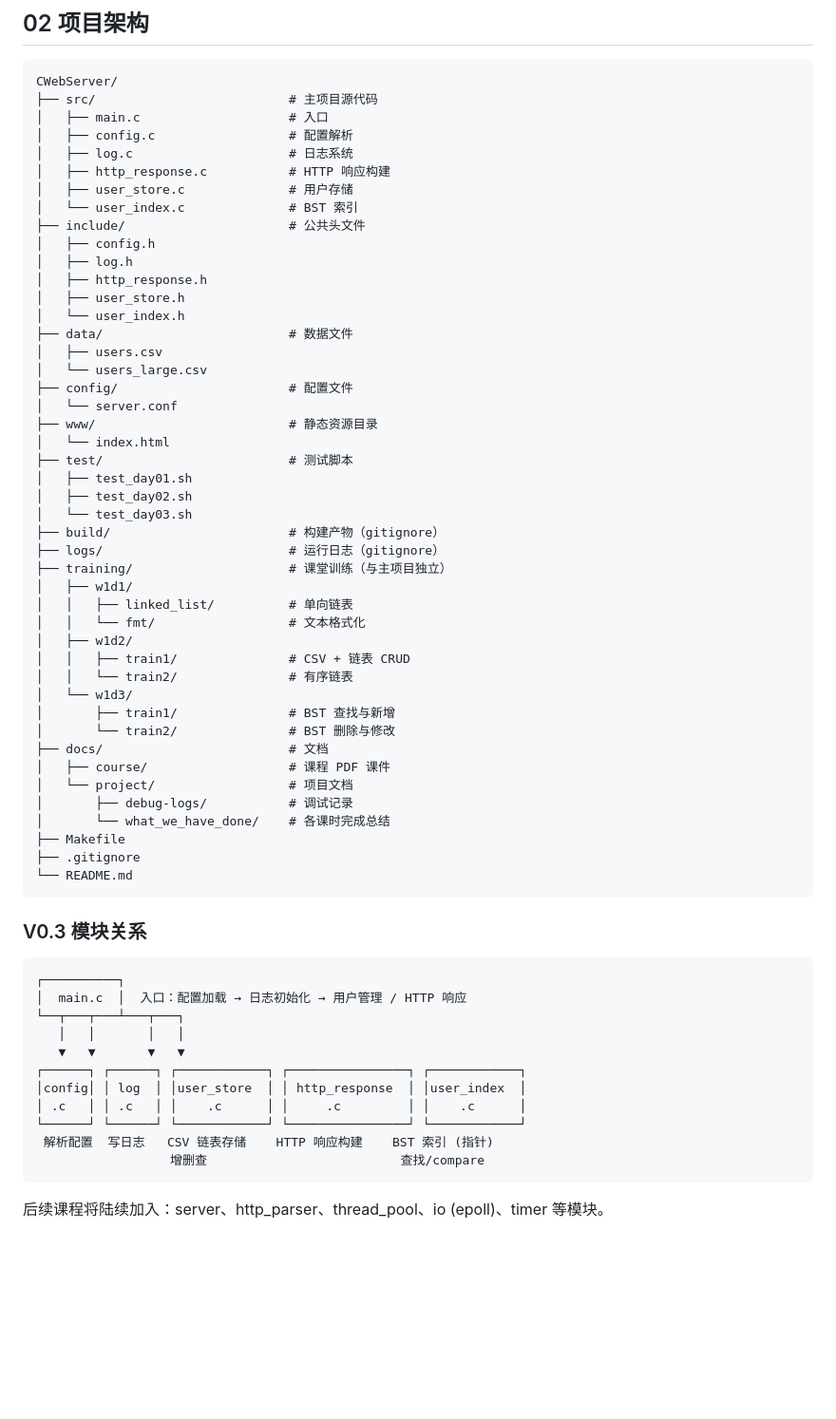
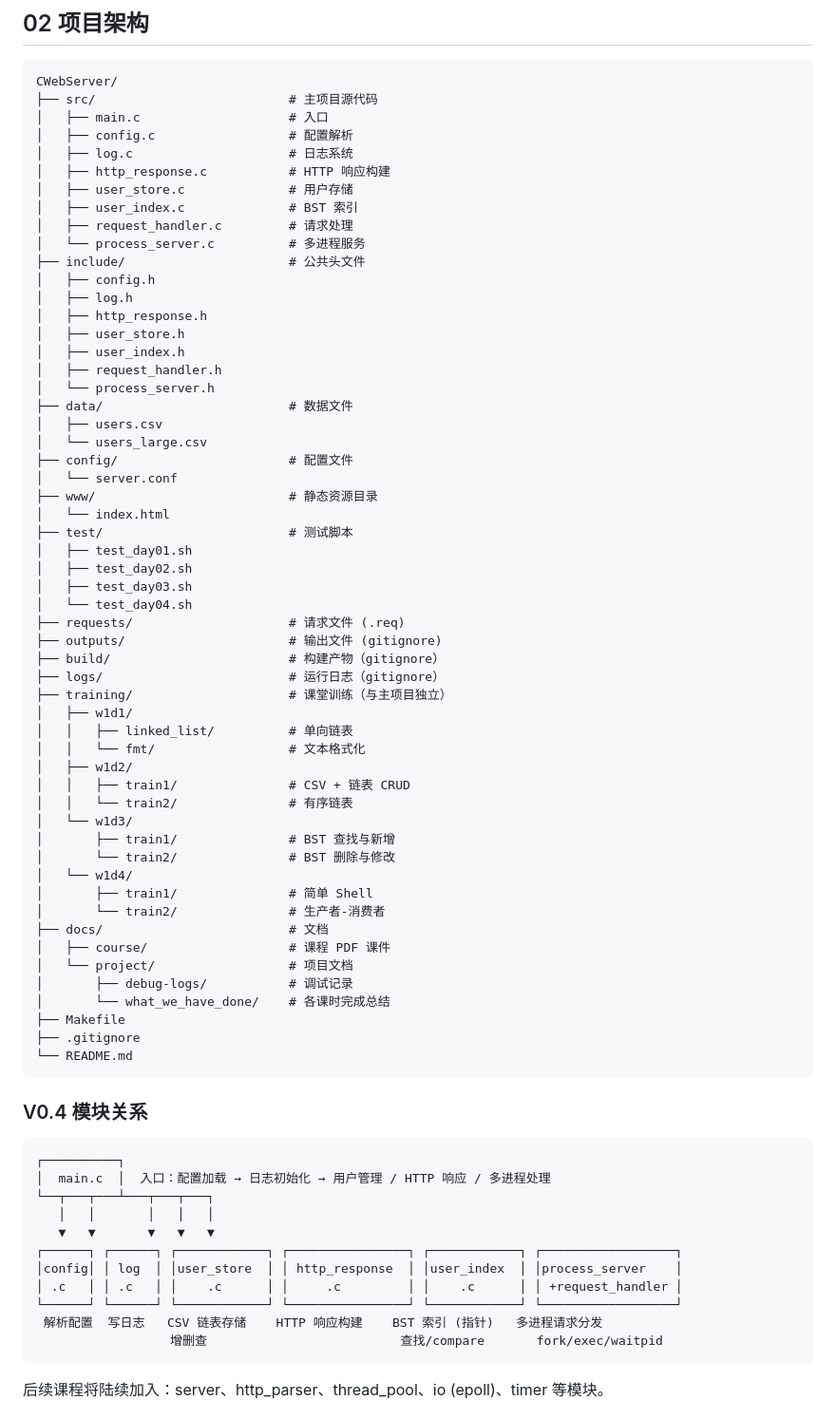
Before and after one commit to fishandrice000000/CWebServer, a Markdown page: README.md, the part around one of its changes. Shown at 95% size. GitHub-like rendering; blank space fills up the shorter version.

Commit message:
README.md: 更新了day04内容

````diff
--- a/README.md
+++ b/README.md
@@ -16,13 +16,17 @@ CWebServer/
 │   ├── log.c                     # 日志系统
 │   ├── http_response.c           # HTTP 响应构建
 │   ├── user_store.c              # 用户存储
-│   └── user_index.c              # BST 索引
+│   ├── user_index.c              # BST 索引
+│   ├── request_handler.c         # 请求处理
+│   └── process_server.c          # 多进程服务
 ├── include/                      # 公共头文件
 │   ├── config.h
 │   ├── log.h
 │   ├── http_response.h
 │   ├── user_store.h
-│   └── user_index.h
+│   ├── user_index.h
+│   ├── request_handler.h
+│   └── process_server.h
 ├── data/                         # 数据文件
 │   ├── users.csv
 │   └── users_large.csv
@@ -33,7 +37,10 @@ CWebServer/
 ├── test/                         # 测试脚本
 │   ├── test_day01.sh
 │   ├── test_day02.sh
-│   └── test_day03.sh
+│   ├── test_day03.sh
+│   └── test_day04.sh
+├── requests/                     # 请求文件 (.req)
+├── outputs/                      # 输出文件 (gitignore)
 ├── build/                        # 构建产物（gitignore）
 ├── logs/                         # 运行日志（gitignore）
 ├── training/                     # 课堂训练（与主项目独立）
@@ -46,6 +53,9 @@ CWebServer/
 │   └── w1d3/
 │       ├── train1/               # BST 查找与新增
 │       └── train2/               # BST 删除与修改
+│   └── w1d4/
+│       ├── train1/               # 简单 Shell
+│       └── train2/               # 生产者-消费者
 ├── docs/                         # 文档
 │   ├── course/                   # 课程 PDF 课件
 │   └── project/                  # 项目文档
@@ -56,20 +66,20 @@ CWebServer/
 └── README.md
 ```
 
-### V0.3 模块关系
+### V0.4 模块关系
 
 ```text
 ┌──────────┐
-│  main.c  │  入口：配置加载 → 日志初始化 → 用户管理 / HTTP 响应
-└──┬───┬───┴───┬───┐
-   │   │       │   │
-   ▼   ▼       ▼   ▼
-┌──────┐ ┌──────┐ ┌────────────┐ ┌────────────────┐ ┌────────────┐
-│config│ │ log  │ │user_store  │ │ http_response  │ │user_index  │
-│ .c   │ │ .c   │ │    .c      │ │     .c         │ │    .c      │
-└──────┘ └──────┘ └────────────┘ └────────────────┘ └────────────┘
- 解析配置  写日志   CSV 链表存储    HTTP 响应构建    BST 索引 (指针)
-                  增删查                          查找/compare
+│  main.c  │  入口：配置加载 → 日志初始化 → 用户管理 / HTTP 响应 / 多进程处理
+└──┬───┬───┴───┬───┬───┐
+   │   │       │   │   │
+   ▼   ▼       ▼   ▼   ▼
+┌──────┐ ┌──────┐ ┌────────────┐ ┌────────────────┐ ┌────────────┐ ┌──────────────────┐
+│config│ │ log  │ │user_store  │ │ http_response  │ │user_index  │ │process_server    │
+│ .c   │ │ .c   │ │    .c      │ │     .c         │ │    .c      │ │ +request_handler │
+└──────┘ └──────┘ └────────────┘ └────────────────┘ └────────────┘ └──────────────────┘
+ 解析配置  写日志   CSV 链表存储    HTTP 响应构建    BST 索引 (指针)   多进程请求分发
+                  增删查                          查找/compare       fork/exec/waitpid
 ```
 
 后续课程将陆续加入：server、http_parser、thread_pool、io (epoll)、timer 等模块。
````
Also changed, not shown: other parts of README.md (+5 -0 lines).
